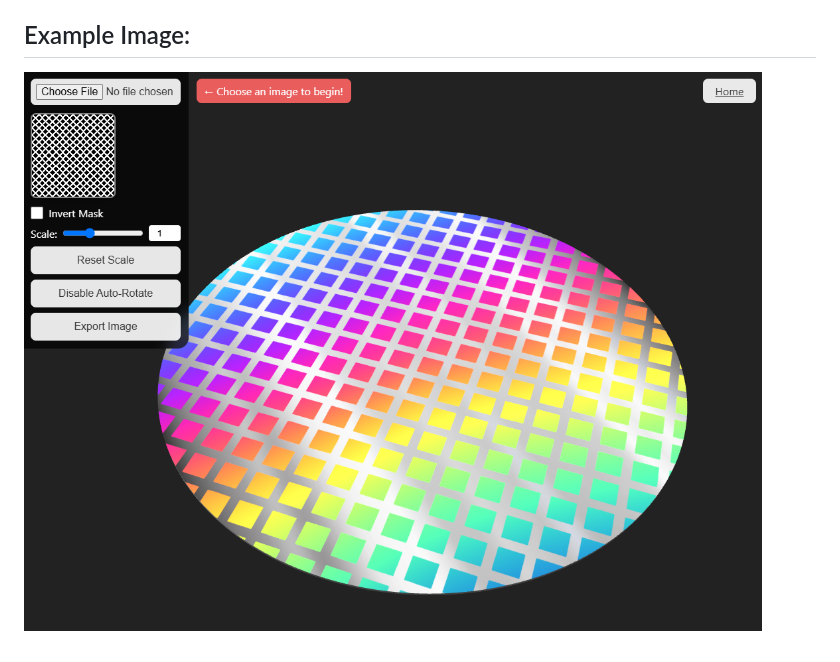
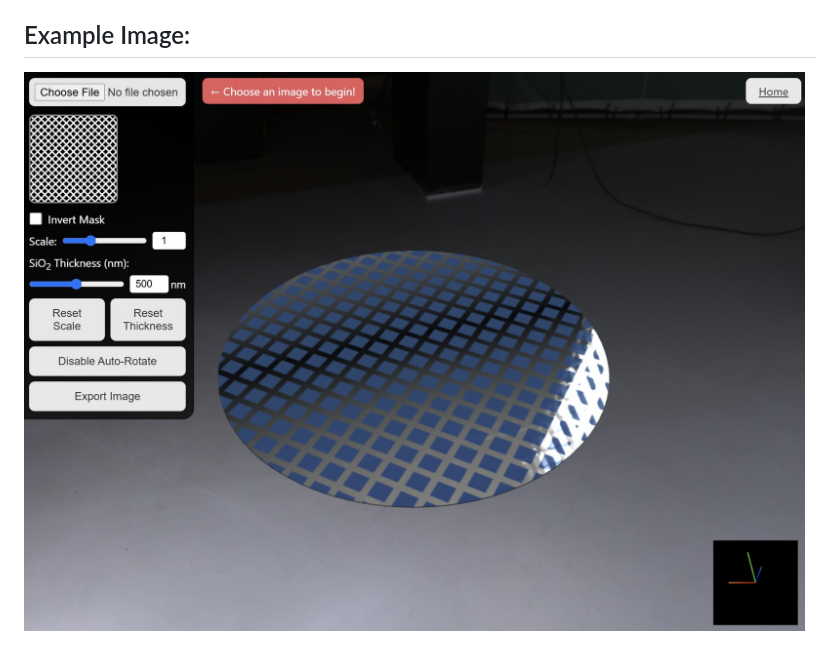
Before and after one commit to jwidess/wafer-mask, a Markdown page: README.md, the part around the change. GitHub-like rendering; pictures changed too: example.jpg (added), example.png (deleted).

Commit message:
Updated Example Image

```diff
--- a/README.md
+++ b/README.md
@@ -10,4 +10,4 @@
 > \*GPT-4.1 & Claude 3.5 Sonnet were used heavily for the majority of the program as I am not familiar with Three.js and just wanted to make this as a fun mini-project! (P.S. Claude 3.5 Sonnet was far better at handling shaders)
 
 ## Example Image:
-![Example Image](https://github.com/jwidess/wafer-mask/blob/main/example.png?raw=true)
+![Example Image](https://github.com/jwidess/wafer-mask/blob/main/example.jpg?raw=true)
```
